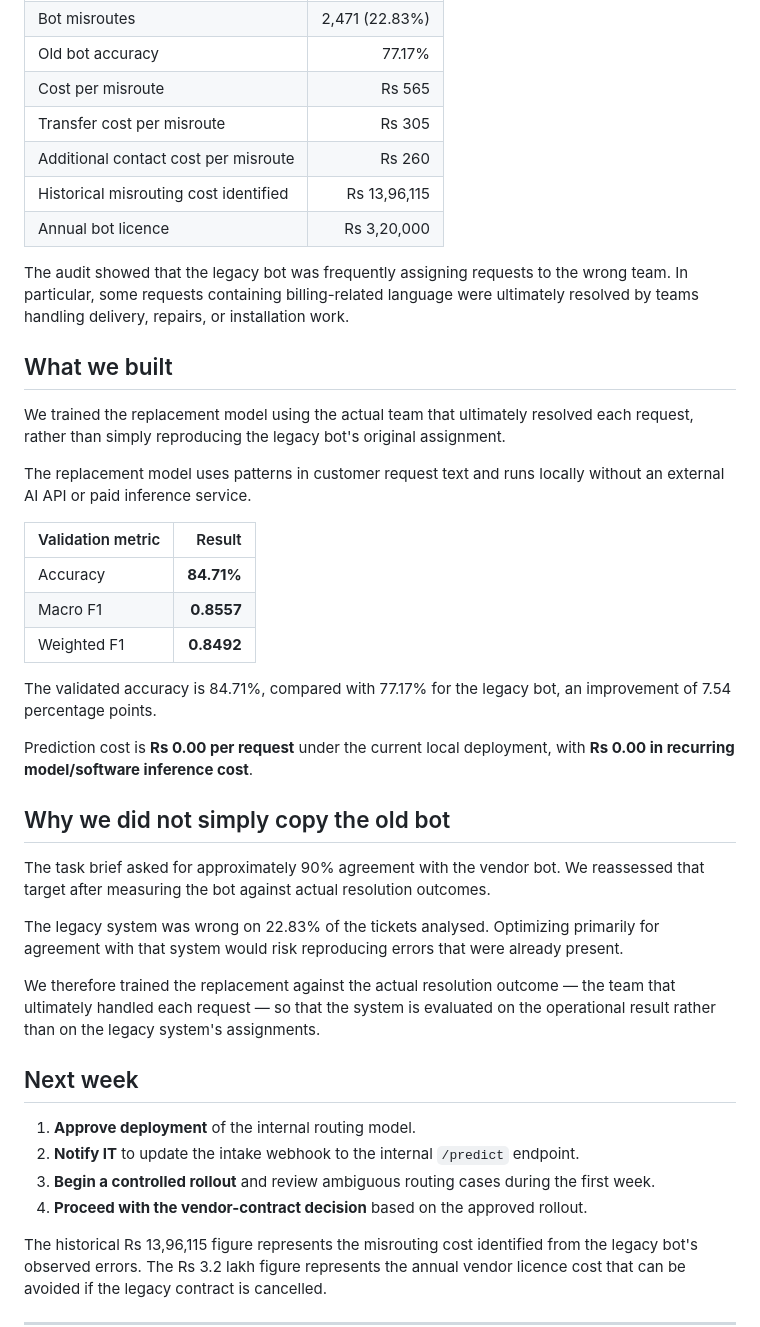
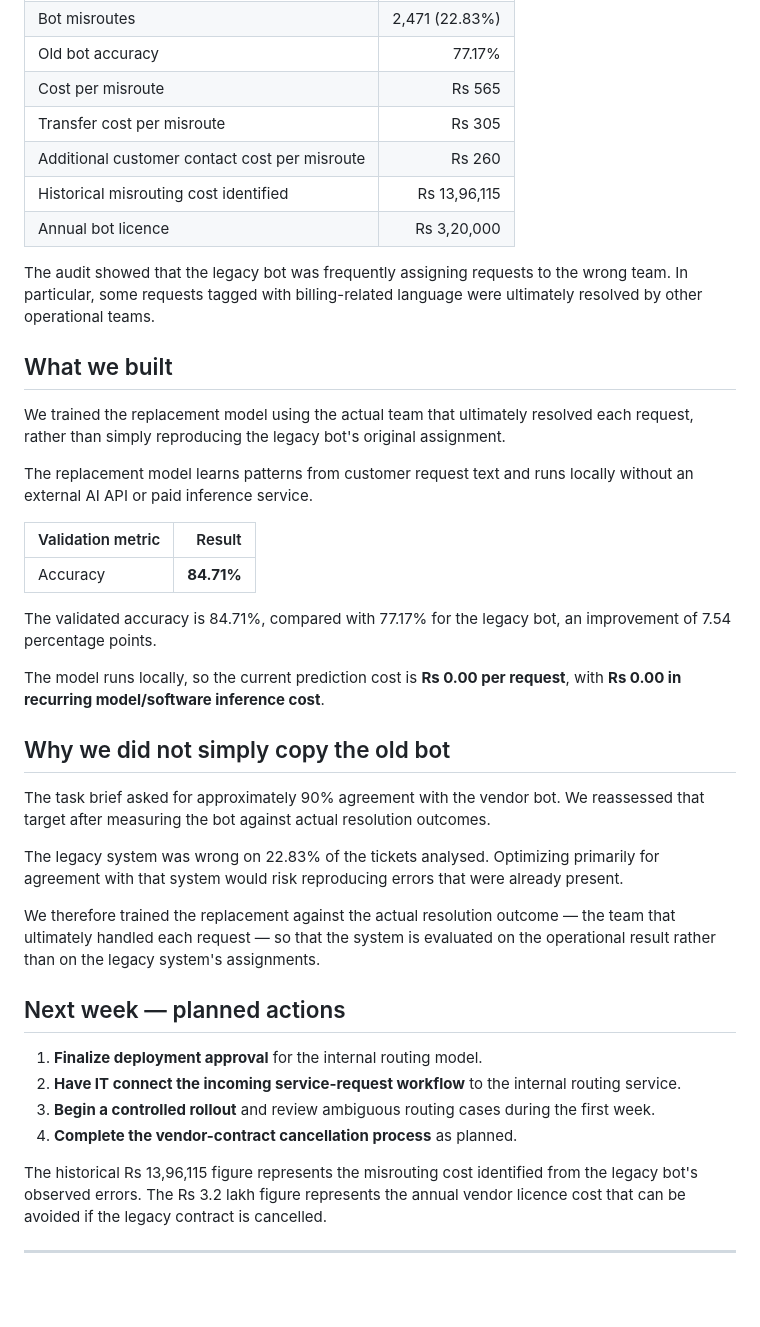
Before and after one commit to AakashDubba/kestrel-service-routing, a Markdown page: memo.md, the part around the change. Rendered like a GitHub page; blank space fills up the shorter version.

```diff
--- a/memo.md
+++ b/memo.md
@@ -18,27 +18,25 @@ We analysed 10,822 service requests by joining the intake records with their act
 | Old bot accuracy | 77.17% |
 | Cost per misroute | Rs 565 |
 | Transfer cost per misroute | Rs 305 |
-| Additional contact cost per misroute | Rs 260 |
+| Additional customer contact cost per misroute | Rs 260 |
 | Historical misrouting cost identified | Rs 13,96,115 |
 | Annual bot licence | Rs 3,20,000 |
 
-The audit showed that the legacy bot was frequently assigning requests to the wrong team. In particular, some requests containing billing-related language were ultimately resolved by teams handling delivery, repairs, or installation work.
+The audit showed that the legacy bot was frequently assigning requests to the wrong team. In particular, some requests tagged with billing-related language were ultimately resolved by other operational teams.
 
 ## What we built
 
 We trained the replacement model using the actual team that ultimately resolved each request, rather than simply reproducing the legacy bot's original assignment.
 
-The replacement model uses patterns in customer request text and runs locally without an external AI API or paid inference service.
+The replacement model learns patterns from customer request text and runs locally without an external AI API or paid inference service.
 
 | Validation metric | Result |
 |---|---:|
 | Accuracy | **84.71%** |
-| Macro F1 | **0.8557** |
-| Weighted F1 | **0.8492** |
 
 The validated accuracy is 84.71%, compared with 77.17% for the legacy bot, an improvement of 7.54 percentage points.
 
-Prediction cost is **Rs 0.00 per request** under the current local deployment, with **Rs 0.00 in recurring model/software inference cost**.
+The model runs locally, so the current prediction cost is **Rs 0.00 per request**, with **Rs 0.00 in recurring model/software inference cost**.
 
 ## Why we did not simply copy the old bot
 
@@ -48,12 +46,12 @@ The legacy system was wrong on 22.83% of the tickets analysed. Optimizing primar
 
 We therefore trained the replacement against the actual resolution outcome — the team that ultimately handled each request — so that the system is evaluated on the operational result rather than on the legacy system's assignments.
 
-## Next week
+## Next week — planned actions
 
-1. **Approve deployment** of the internal routing model.
-2. **Notify IT** to update the intake webhook to the internal `/predict` endpoint.
+1. **Finalize deployment approval** for the internal routing model.
+2. **Have IT connect the incoming service-request workflow** to the internal routing service.
 3. **Begin a controlled rollout** and review ambiguous routing cases during the first week.
-4. **Proceed with the vendor-contract decision** based on the approved rollout.
+4. **Complete the vendor-contract cancellation process** as planned.
 
 The historical Rs 13,96,115 figure represents the misrouting cost identified from the legacy bot's observed errors. The Rs 3.2 lakh figure represents the annual vendor licence cost that can be avoided if the legacy contract is cancelled.
 
```
